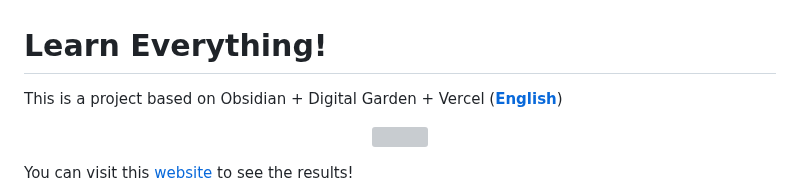
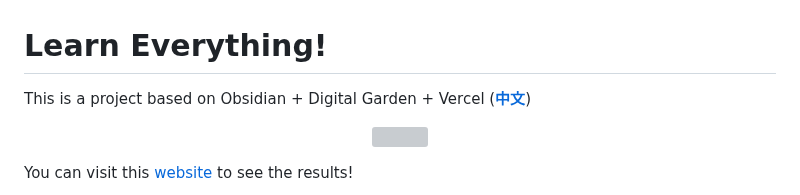
Before and after one commit to UNLINEARITY/Learn-Everything, a Markdown page: README.md, the part around the change. GitHub-like rendering; grey boxes are pictures that could not be loaded.

```diff
--- a/README.md
+++ b/README.md
@@ -1,5 +1,5 @@
 # Learn Everything!
-This is a project based on Obsidian + Digital Garden + Vercel (**[English](https://github.com/UNLINEARITY/Learn-for-Everything/blob/main/translation/中文.md)**)
+This is a project based on Obsidian + Digital Garden + Vercel (**[中文](https://github.com/UNLINEARITY/Learn-for-Everything/blob/main/translation/中文.md)**)
 
 <p align='center'><img src='src/SVGViewer (45).svg' width=60%></p>
 
```
